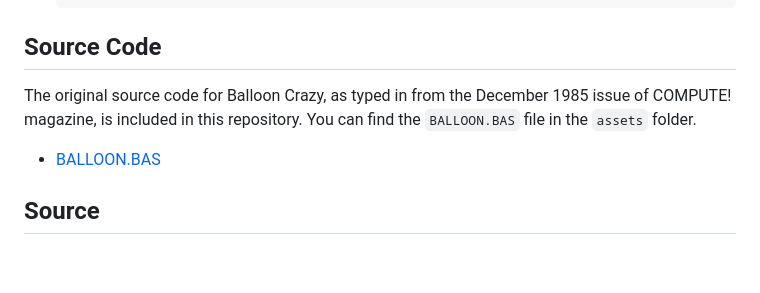
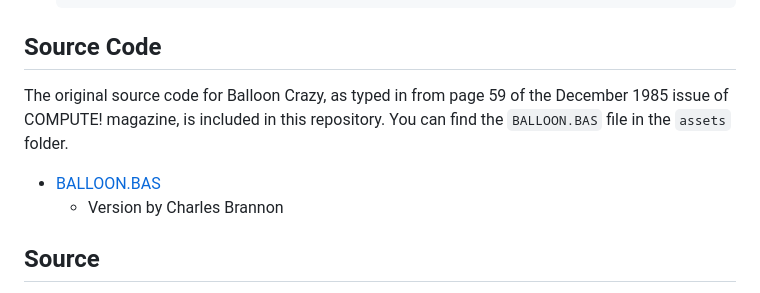
Before and after one commit to dcfrancisco/balloon_crazy, a Markdown page: README.md, the part around the change. GitHub-like rendering; blank space fills up the shorter version.

Commit message:
Refactor README.md and update game description

```diff
--- a/README.md
+++ b/README.md
@@ -69,9 +69,10 @@ To run this Flutter project, follow these steps:
 
 ## Source Code
 
-The original source code for Balloon Crazy, as typed in from the December 1985 issue of COMPUTE! magazine, is included in this repository. You can find the `BALLOON.BAS` file in the `assets` folder.
+The original source code for Balloon Crazy, as typed in from page 59 of the December 1985 issue of COMPUTE! magazine, is included in this repository. You can find the `BALLOON.BAS` file in the `assets` folder.
 
 - [BALLOON.BAS](assets/BALLOON.BAS)
+  - Version by Charles Brannon
 
 ## Source
 The original source code and detailed game description are from the December 1985 issue of COMPUTE! magazine. Here's the citation:
```
